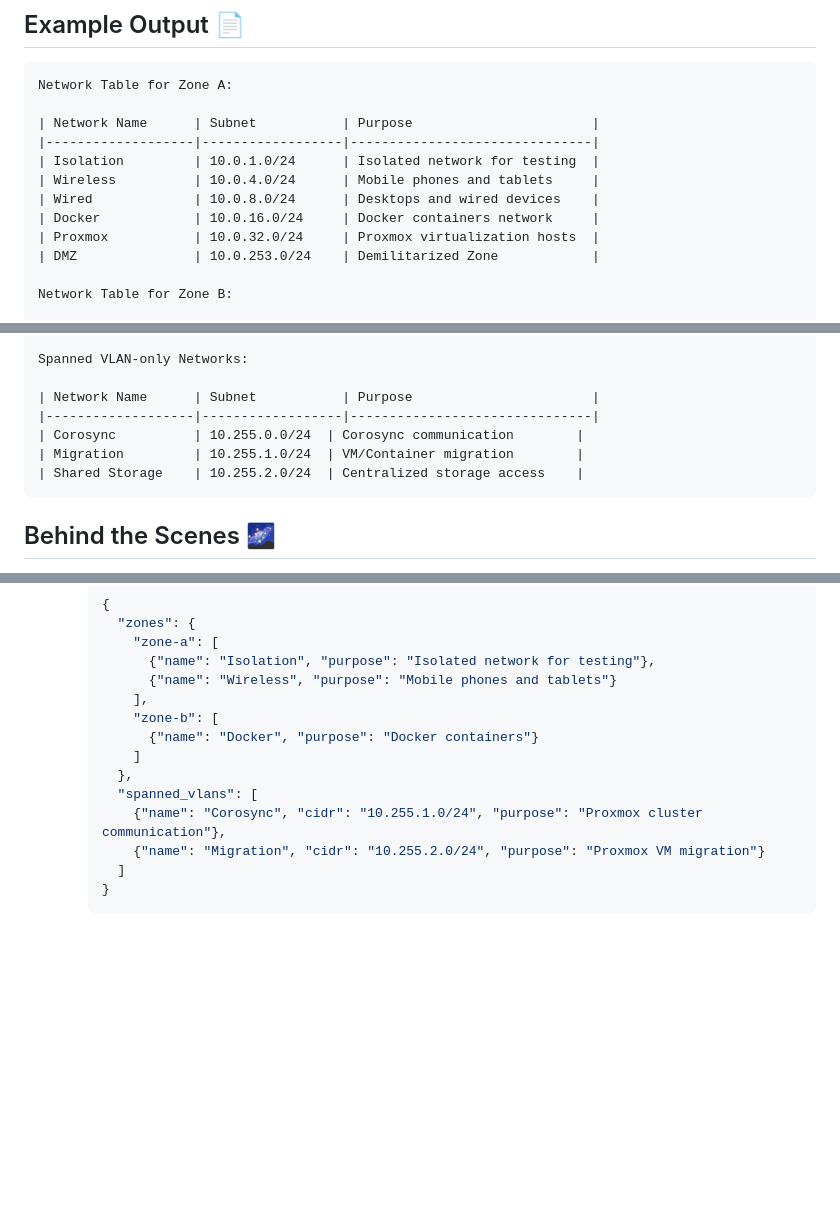
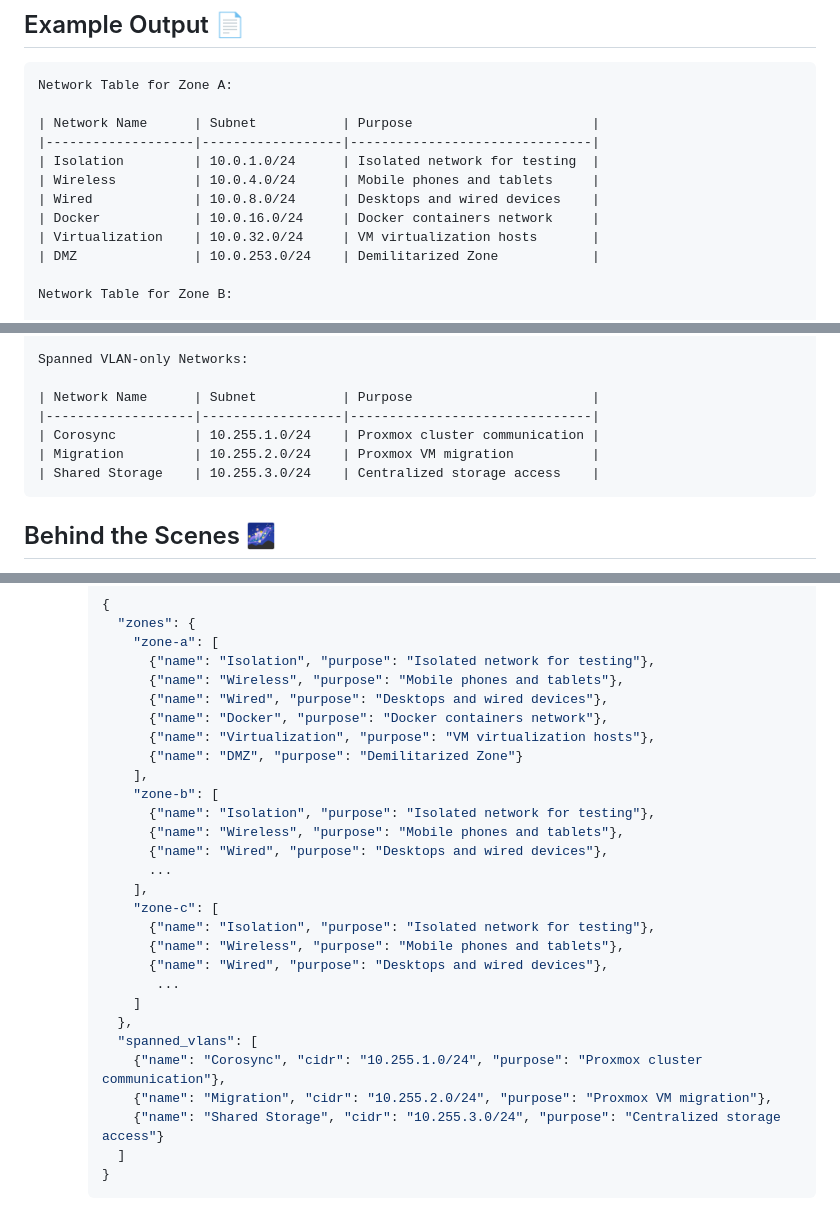
Before and after one commit to helper-x-app/Network-Configuration-Generator, a Markdown page: README.md, 3 parts joined by grey strips. Rendered like a GitHub page; blank space fills up the shorter version.

````diff
--- a/README.md
+++ b/README.md
@@ -31,7 +31,7 @@ Network Table for Zone A:
 | Wireless          | 10.0.4.0/24      | Mobile phones and tablets     |
 | Wired             | 10.0.8.0/24      | Desktops and wired devices    |
 | Docker            | 10.0.16.0/24     | Docker containers network     |
-| Proxmox           | 10.0.32.0/24     | Proxmox virtualization hosts  |
+| Virtualization    | 10.0.32.0/24     | VM virtualization hosts       |
 | DMZ               | 10.0.253.0/24    | Demilitarized Zone            |
 
 Network Table for Zone B:
@@ -50,9 +50,9 @@ Spanned VLAN-only Networks:
 
 | Network Name      | Subnet           | Purpose                       |
 |-------------------|------------------|-------------------------------|
-| Corosync          | 10.255.0.0/24  | Corosync communication        |
-| Migration         | 10.255.1.0/24  | VM/Container migration        |
-| Shared Storage    | 10.255.2.0/24  | Centralized storage access    |
+| Corosync          | 10.255.1.0/24    | Proxmox cluster communication |
+| Migration         | 10.255.2.0/24    | Proxmox VM migration          |
+| Shared Storage    | 10.255.3.0/24    | Centralized storage access    |
 ```
 
 ## Behind the Scenes 🌌
@@ -127,15 +129,29 @@ Once the Flask application is up and running:
        "zones": {
          "zone-a": [
            {"name": "Isolation", "purpose": "Isolated network for testing"},
-           {"name": "Wireless", "purpose": "Mobile phones and tablets"}
+           {"name": "Wireless", "purpose": "Mobile phones and tablets"},
+           {"name": "Wired", "purpose": "Desktops and wired devices"},
+           {"name": "Docker", "purpose": "Docker containers network"},
+           {"name": "Virtualization", "purpose": "VM virtualization hosts"},
+           {"name": "DMZ", "purpose": "Demilitarized Zone"}
          ],
          "zone-b": [
-           {"name": "Docker", "purpose": "Docker containers"}
+           {"name": "Isolation", "purpose": "Isolated network for testing"},
+           {"name": "Wireless", "purpose": "Mobile phones and tablets"},
+           {"name": "Wired", "purpose": "Desktops and wired devices"},
+           ...
+         ],
+         "zone-c": [
+           {"name": "Isolation", "purpose": "Isolated network for testing"},
+           {"name": "Wireless", "purpose": "Mobile phones and tablets"},
+           {"name": "Wired", "purpose": "Desktops and wired devices"},
+            ...
          ]
        },
        "spanned_vlans": [
          {"name": "Corosync", "cidr": "10.255.1.0/24", "purpose": "Proxmox cluster communication"},
-         {"name": "Migration", "cidr": "10.255.2.0/24", "purpose": "Proxmox VM migration"}
+         {"name": "Migration", "cidr": "10.255.2.0/24", "purpose": "Proxmox VM migration"},
+         {"name": "Shared Storage", "cidr": "10.255.3.0/24", "purpose": "Centralized storage access"}
        ]
      }
      ```
````
Also changed, not shown: other parts of README.md (+3 -1 lines).
